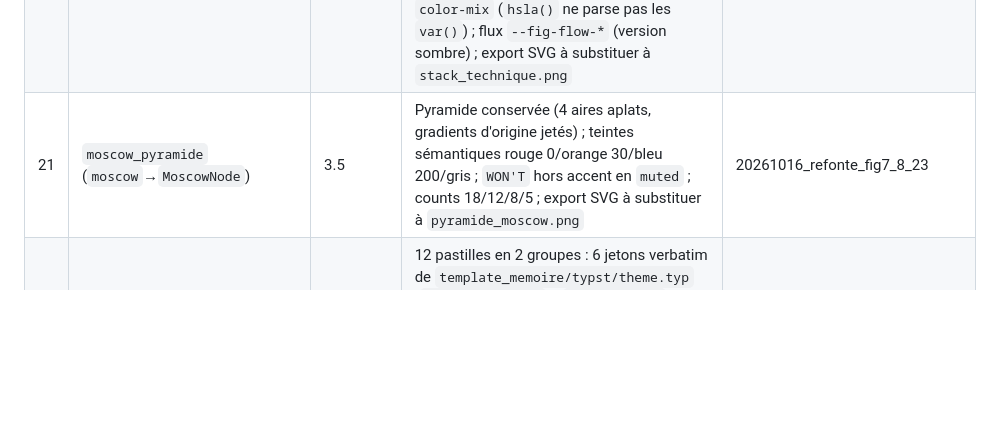
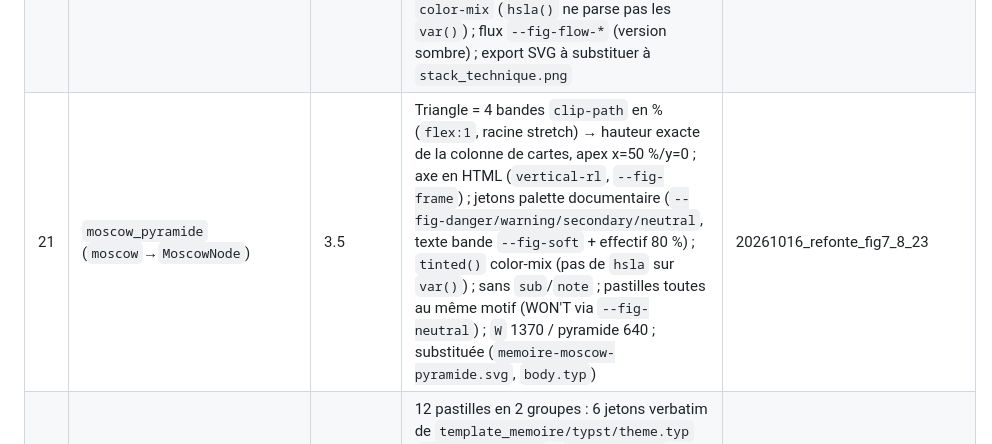
Before and after one commit to doucie/synelia_quizapp, a Markdown page: AGENTS.md, the part around the change. Rendered like a GitHub page; blank space fills up the shorter version.

Commit message:
docs(figures): fig. 23 - triangle clip-path, hauteur egale de colonne, jetons palette documentaire

```diff
--- a/AGENTS.md
+++ b/AGENTS.md
@@ -64,7 +64,7 @@ Règles partagées : catégorie `memoire`, rigide (`rigidLayout`, fonte Cabinet
 | 18 | `jauges_modules` (`gauge`→`GaugeNode`, flux) | 8.2 | **Aucun pourcentage** (qualitatif) : vert 128 à 88 %, ambre 30 à 64 % ; tableau conservé | 20261013_jauges_modules |
 | 19 | `benchmark_matrice` (`benchmark`→`BenchmarkNode`) | 2.2 | Matrice 6 sections / 14 lignes ; style « Encre » (en-tête navy plein, bandeaux `#f7fafc`, cellules sans pastille, filets horizontaux seuls `#cbd5e0`/contour `#a0aec0` — `--input` invisible à l'impression) ; colonne Synelia teintée + Oui/`~`/Non = jetons de la fig. 22 (`success #38a169` / `warning #dd6b20` / gris `#4a5568` neutre — pas de rouge danger ici) ; `hsla()` accepte l'hex ; coût en € (source CP1252 « 6 000 ? ») ; couleurs via `--fig-*` (version sombre) ; notes Synelia retirées (verbatim dans `figures_html/`) ; export SVG substitué (`memoire-benchmark-matrice.svg` dans `body.typ:230`) | 20261016_refonte_fig7_8_23 |
 | 20 | `stack_flux` (`stackflow`→`StackFlowNode`) | 2.3 | Pile 3-tiers en nœud composite, 2 flux en divs (pas d'arêtes RF) ; colours palette documentaire : interface `--fig-danger` / serveur `--fig-success` / stockage `--fig-secondary` (« sql » du logo MySQL en `--fig-warning` via `sqlFill`+`MYSQL_SQL_PATH`) ; teintes `color-mix` (`hsla()` ne parse pas les `var()`) ; flux `--fig-flow-*` (version sombre) ; export SVG à substituer à `stack_technique.png` | 20261016_refonte_fig7_8_23 |
-| 21 | `moscow_pyramide` (`moscow`→`MoscowNode`) | 3.5 | Pyramide conservée (4 aires aplats, gradients d'origine jetés) ; teintes sémantiques rouge 0/orange 30/bleu 200/gris ; `WON'T` hors accent en `muted` ; counts 18/12/8/5 ; export SVG à substituer à `pyramide_moscow.png` | 20261016_refonte_fig7_8_23 |
+| 21 | `moscow_pyramide` (`moscow`→`MoscowNode`) | 3.5 | Triangle = 4 bandes `clip-path` en % (`flex:1`, racine stretch) → hauteur exacte de la colonne de cartes, apex x=50 %/y=0 ; axe en HTML (`vertical-rl`, `--fig-frame`) ; jetons palette documentaire (`--fig-danger/warning/secondary/neutral`, texte bande `--fig-soft` + effectif 80 %) ; `tinted()` color-mix (pas de `hsla` sur `var()`) ; sans `sub`/`note` ; pastilles toutes au même motif (WON'T via `--fig-neutral`) ; `W` 1370 / pyramide 640 ; substituée (`memoire-moscow-pyramide.svg`, `body.typ`) | 20261016_refonte_fig7_8_23 |
 | 22 | `palette_typst` (`palette`→`PaletteNode`) | — (insertion à décider) | 12 pastilles en 2 groupes : 6 jetons verbatim de `template_memoire/typst/theme.typ` (`primary #1a365d` … `line #cbd5e0`) + 6 **propositions** de démonstration (Chakra : success/warning/danger/info/surface/tone, PAS dans `theme.typ`) ; hex = donnée affichée (mono) ; bande pleine + filet `hsl(var(--input))` ; palette document ≠ `SAFE_HUES` (`palette-colors`) | 20261017_palette_typst |
 
 ### État actuel (organigramme — socle : `20261003_organigramme_synelia.md`)
```
Also changed, not shown: 1 other file.
